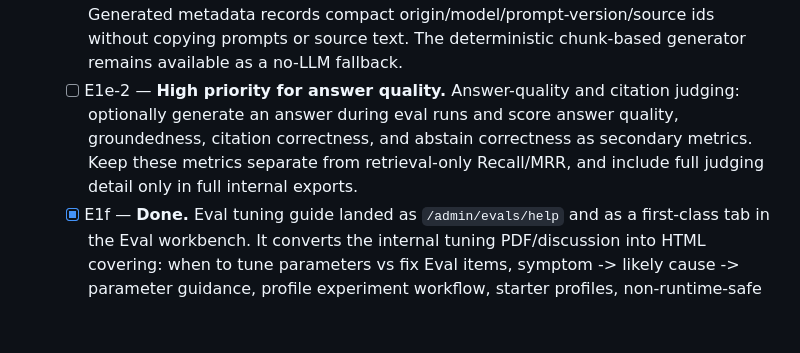
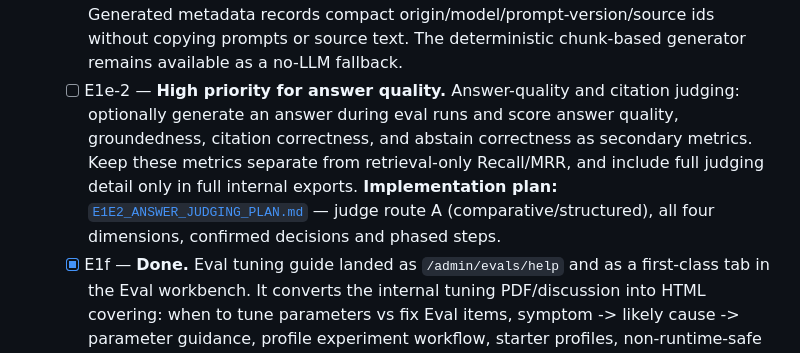
Before and after one commit to hojatw/rag-notebook, a Markdown page: docs/ROADMAP.md, the part around the change. GitHub-like rendering; blank space fills up the shorter version.

```diff
--- a/docs/ROADMAP.md
+++ b/docs/ROADMAP.md
@@ -155,7 +155,7 @@ Status legend: `[ ]` todo · `[~]` in progress · `[x]` done
   - [x] E1c — **Done.** Profile comparison + apply/rollback landed. A runtime active-params layer (`ACTIVE_RETRIEVAL_PARAMS` in `app/retrieval.py`) now backs the retrieval path: admins author candidate profiles (7 runtime-safe params), run an eval set against any profile via an isolated per-run override (the runner applies the run's frozen snapshot, not live config), compare two succeeded runs of the same set (param diff + metric diff + per-question improved/regressed), then **apply** a profile to live chat retrieval (persisted via `retrieval_profiles.is_active`, reloaded on startup) or **roll back** by applying a previous profile. Index-affecting profiles (`requires_reindex = 1`) are refused at apply. Routes: `/admin/evals/profiles` (create/delete/apply), `/admin/evals/compare`.
   - [x] E1d — **Done.** Export + audit foundation landed. Retrieval profiles can be exported as sanitized JSON, eval runs can be exported as sanitized JSON (no questions/evidence/retrieved snippets) or full internal JSON (questions, expected evidence, diagnostics, retrieved snippets) gated by explicit confirmation. A durable `audit_events` table and `/admin/audit` viewer now record export events plus high-risk admin actions: retrieval profile create/apply/delete/export, LLM settings updates, index Clear/Rebuild, user-management changes, and notebook/source/chat/note lifecycle or Markdown-export actions.
   - [x] E1e-1 — **Done.** LLM-assisted eval authoring landed as a draft-only flow: admins can generate candidate questions from selected indexed sources, request answerable / cross-lingual / unanswerable item types, review item type, reference answer, expected substrings, and source/chunk grounding, then approve manually. Generated metadata records compact origin/model/prompt-version/source ids without copying prompts or source text. The deterministic chunk-based generator remains available as a no-LLM fallback.
-  - [ ] E1e-2 — **High priority for answer quality.** Answer-quality and citation judging: optionally generate an answer during eval runs and score answer quality, groundedness, citation correctness, and abstain correctness as secondary metrics. Keep these metrics separate from retrieval-only Recall/MRR, and include full judging detail only in full internal exports.
+  - [ ] E1e-2 — **High priority for answer quality.** Answer-quality and citation judging: optionally generate an answer during eval runs and score answer quality, groundedness, citation correctness, and abstain correctness as secondary metrics. Keep these metrics separate from retrieval-only Recall/MRR, and include full judging detail only in full internal exports. **Implementation plan:** [`E1E2_ANSWER_JUDGING_PLAN.md`](E1E2_ANSWER_JUDGING_PLAN.md) — judge route A (comparative/structured), all four dimensions, confirmed decisions and phased steps.
   - [x] E1f — **Done.** Eval tuning guide landed as `/admin/evals/help` and as a first-class tab in the Eval workbench. It converts the internal tuning PDF/discussion into HTML covering: when to tune parameters vs fix Eval items, symptom -> likely cause -> parameter guidance, profile experiment workflow, starter profiles, non-runtime-safe changes that require reindex, and the role of future domain hints / answer policy. The PDF remains optional/shareable, but the product source of truth is now HTML so labels stay aligned with the live profile UI.
 - **Recommended next implementation round:** prioritize **E1e-2** together with **E2** because they directly improve and measure answer quality. Further audit expansion should wait for customer requirements, e.g. explicit read-access audit for source preview/result viewing. Defer index-affecting parameter application until there is a clear Clear/Rebuild UX.
 
```
Also changed, not shown: docs/E1E2_ANSWER_JUDGING_PLAN.md (added, +145 -0 lines).
